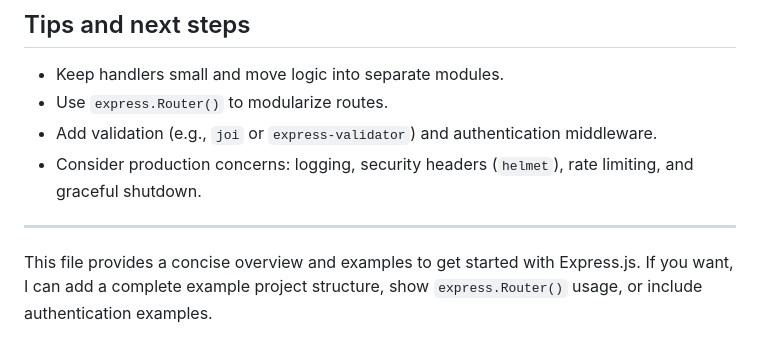
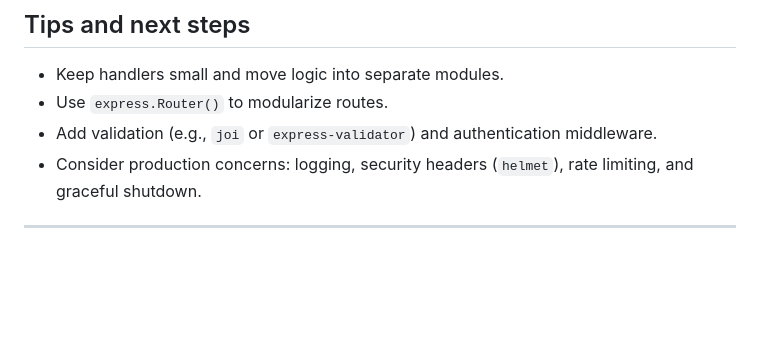
Before and after one commit to Mustafa-khan23/30-Days-of-Development, a Markdown page: Day-4/content.md, the part around the change. GitHub-like rendering; blank space fills up the shorter version.

```diff
--- a/Day-4/content.md
+++ b/Day-4/content.md
@@ -120,5 +120,3 @@ Throwing or passing an error to `next(err)` will skip regular middleware and rou
 - Consider production concerns: logging, security headers (`helmet`), rate limiting, and graceful shutdown.
 
 ---
-
-This file provides a concise overview and examples to get started with Express.js. If you want, I can add a complete example project structure, show `express.Router()` usage, or include authentication examples.
```
